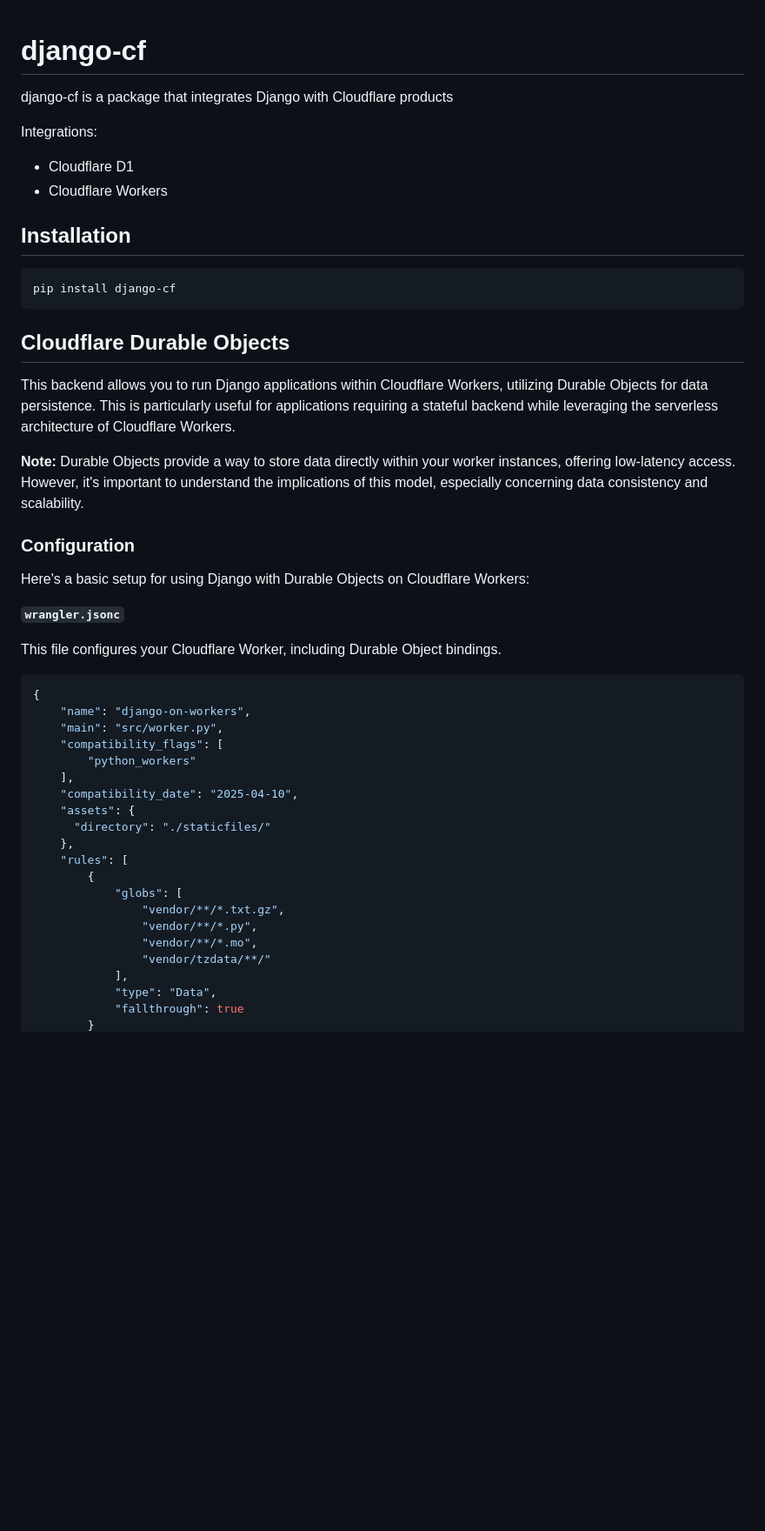
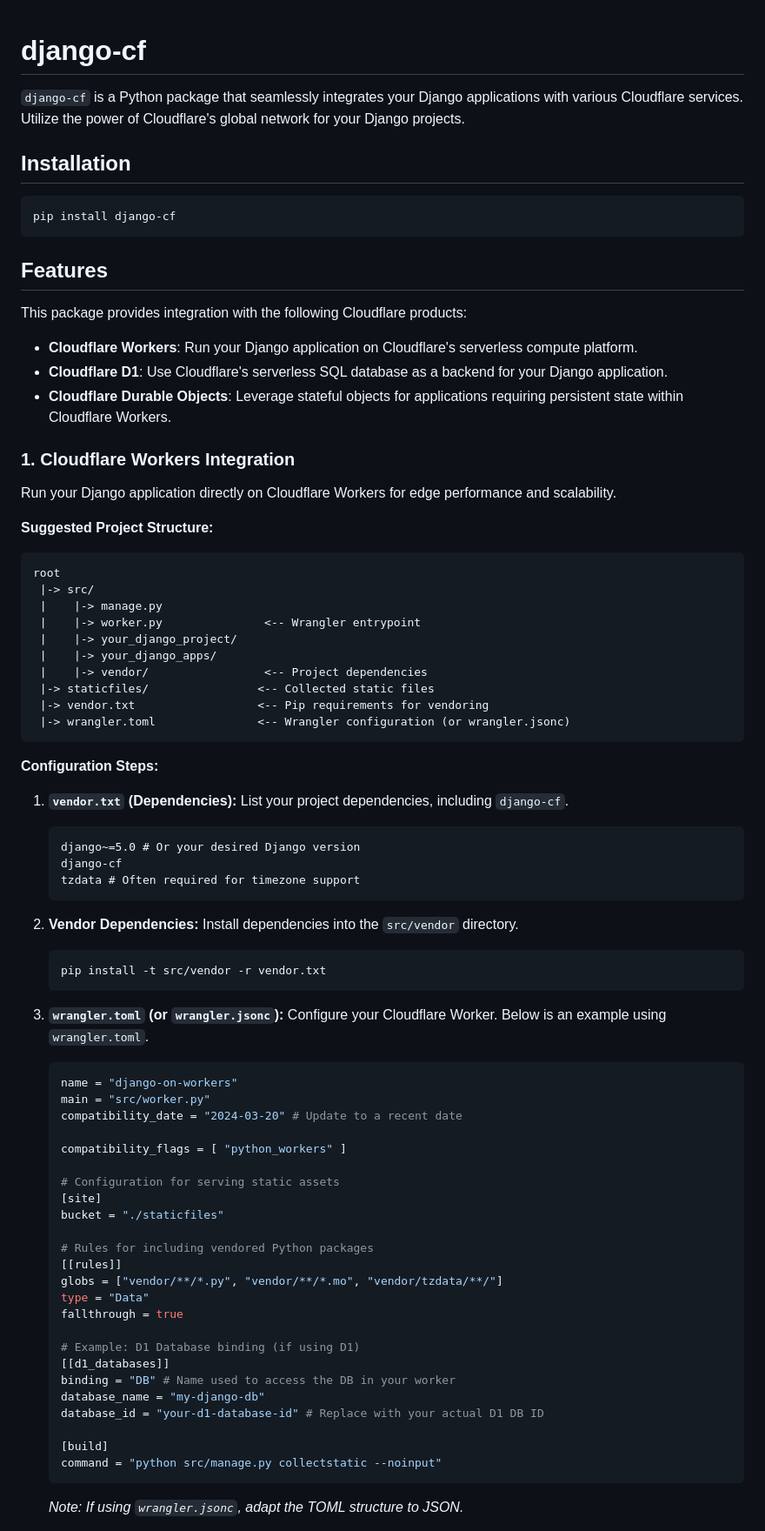
Before and after one commit to G4brym/django-cf, a Markdown page: README.md, the part around one of its changes. Shown at 87% size. GitHub-like rendering; blank space fills up the shorter version.

````diff
--- a/README.md
+++ b/README.md
@@ -1,9 +1,6 @@
 # django-cf
-django-cf is a package that integrates Django with Cloudflare products
 
-Integrations:
- - Cloudflare D1
- - Cloudflare Workers
+`django-cf` is a Python package that seamlessly integrates your Django applications with various Cloudflare services. Utilize the power of Cloudflare's global network for your Django projects.
 
 ## Installation
 
@@ -11,38 +8,76 @@ Integrations:
 pip install django-cf
 ```
 
-## Cloudflare Durable Objects
+## Features
 
-This backend allows you to run Django applications within Cloudflare Workers, utilizing Durable Objects for data persistence. This is particularly useful for applications requiring a stateful backend while leveraging the serverless architecture of Cloudflare Workers.
+This package provides integration with the following Cloudflare products:
 
-**Note:** Durable Objects provide a way to store data directly within your worker instances, offering low-latency access. However, it's important to understand the implications of this model, especially concerning data consistency and scalability.
+*   **Cloudflare Workers**: Run your Django application on Cloudflare's serverless compute platform.
+*   **Cloudflare D1**: Use Cloudflare's serverless SQL database as a backend for your Django application.
+*   **Cloudflare Durable Objects**: Leverage stateful objects for applications requiring persistent state within Cloudflare Workers.
 
-### Configuration
+### 1. Cloudflare Workers Integration
 
-Here's a basic setup for using Django with Durable Objects on Cloudflare Workers:
+Run your Django application directly on Cloudflare Workers for edge performance and scalability.
 
-**`wrangler.jsonc`**
+**Suggested Project Structure:**
 
-This file configures your Cloudflare Worker, including Durable Object bindings.
+```
+root
+ |-> src/
+ |    |-> manage.py
+ |    |-> worker.py               <-- Wrangler entrypoint
+ |    |-> your_django_project/
+ |    |-> your_django_apps/
+ |    |-> vendor/                 <-- Project dependencies
+ |-> staticfiles/                <-- Collected static files
+ |-> vendor.txt                  <-- Pip requirements for vendoring
+ |-> wrangler.toml               <-- Wrangler configuration (or wrangler.jsonc)
+```
 
-```jsonc
-{
-    "name": "django-on-workers",
-    "main": "src/worker.py",
-    "compatibility_flags": [
-        "python_workers"
-    ],
-    "compatibility_date": "2025-04-10",
-    "assets": {
-      "directory": "./staticfiles/"
-    },
-    "rules": [
-        {
-            "globs": [
-                "vendor/**/*.txt.gz",
-                "vendor/**/*.py",
-                "vendor/**/*.mo",
-                "vendor/tzdata/**/"
-            ],
-            "type": "Data",
-            "fallthrough": true
+**Configuration Steps:**
+
+1.  **`vendor.txt` (Dependencies):**
+    List your project dependencies, including `django-cf`.
+    ```txt
+    django~=5.0 # Or your desired Django version
+    django-cf
+    tzdata # Often required for timezone support
+    ```
+
+2.  **Vendor Dependencies:**
+    Install dependencies into the `src/vendor` directory.
+    ```bash
+    pip install -t src/vendor -r vendor.txt
+    ```
+
+3.  **`wrangler.toml` (or `wrangler.jsonc`):**
+    Configure your Cloudflare Worker. Below is an example using `wrangler.toml`.
+    ```toml
+    name = "django-on-workers"
+    main = "src/worker.py"
+    compatibility_date = "2024-03-20" # Update to a recent date
+
+    compatibility_flags = [ "python_workers" ]
+
+    # Configuration for serving static assets
+    [site]
+    bucket = "./staticfiles"
+
+    # Rules for including vendored Python packages
+    [[rules]]
+    globs = ["vendor/**/*.py", "vendor/**/*.mo", "vendor/tzdata/**/"]
+    type = "Data"
+    fallthrough = true
+
+    # Example: D1 Database binding (if using D1)
+    [[d1_databases]]
+    binding = "DB" # Name used to access the DB in your worker
+    database_name = "my-django-db"
+    database_id = "your-d1-database-id" # Replace with your actual D1 DB ID
+
+    [build]
+    command = "python src/manage.py collectstatic --noinput"
+    ```
+    *Note: If using `wrangler.jsonc`, adapt the TOML structure to JSON.*
+
````
Also changed, not shown: other parts of README.md (+182 -223 lines).
